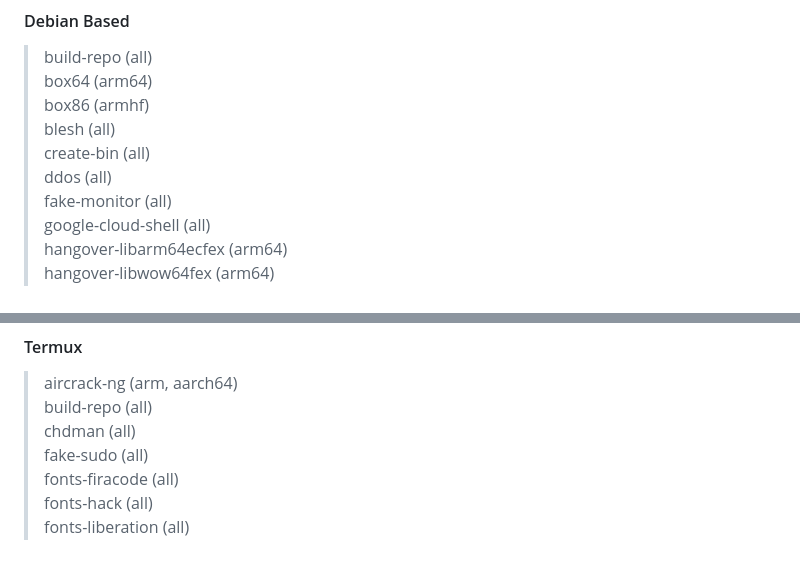
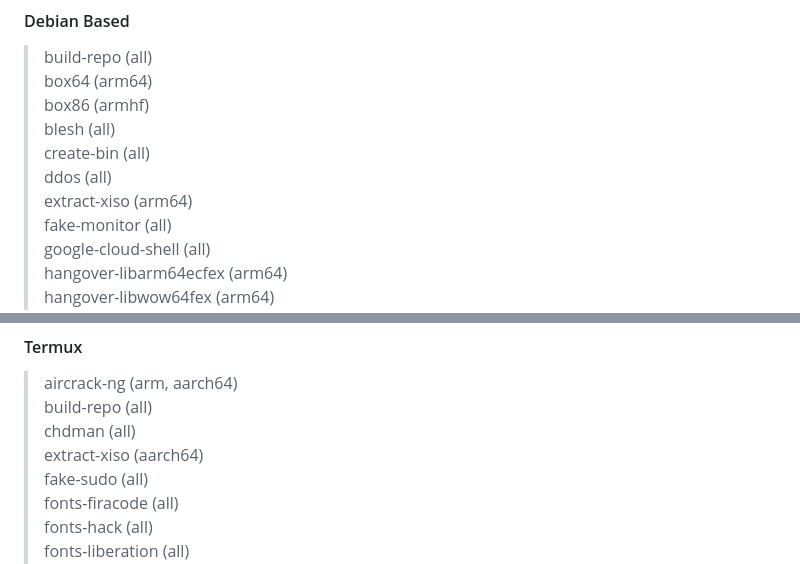
Before and after one commit to ArieSR91/user91-repo, a Markdown page: README.md, 2 parts joined by grey strips. GitHub-like rendering.

Commit message:
Update by Arie-SR91

```diff
--- a/README.md
+++ b/README.md
@@ -35,6 +35,7 @@ box86 (armhf) \
 blesh (all) \
 create-bin (all) \
 ddos (all) \
+extract-xiso (arm64) \
 fake-monitor (all) \
 google-cloud-shell (all) \
 hangover-libarm64ecfex (arm64) \
@@ -64,6 +65,7 @@ xfce4-battery-status (all) \
 > aircrack-ng (arm, aarch64) \
 build-repo (all) \
 chdman (all) \
+extract-xiso (aarch64) \
 fake-sudo (all) \
 fonts-firacode (all) \
 fonts-hack (all) \
```
